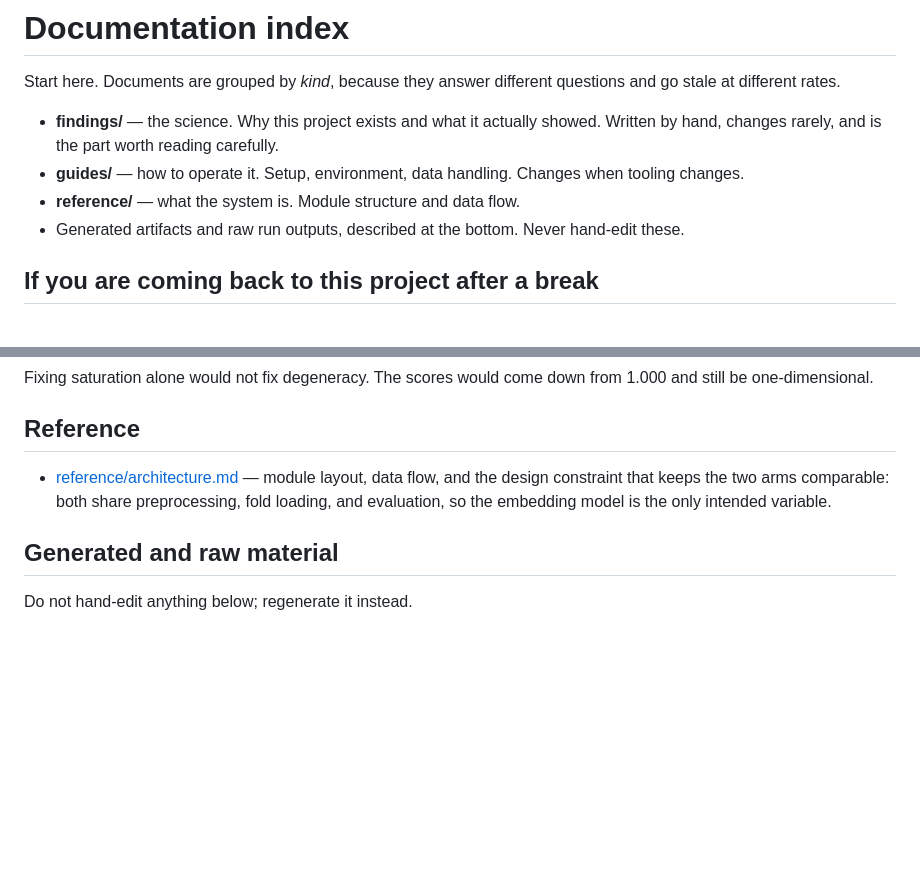
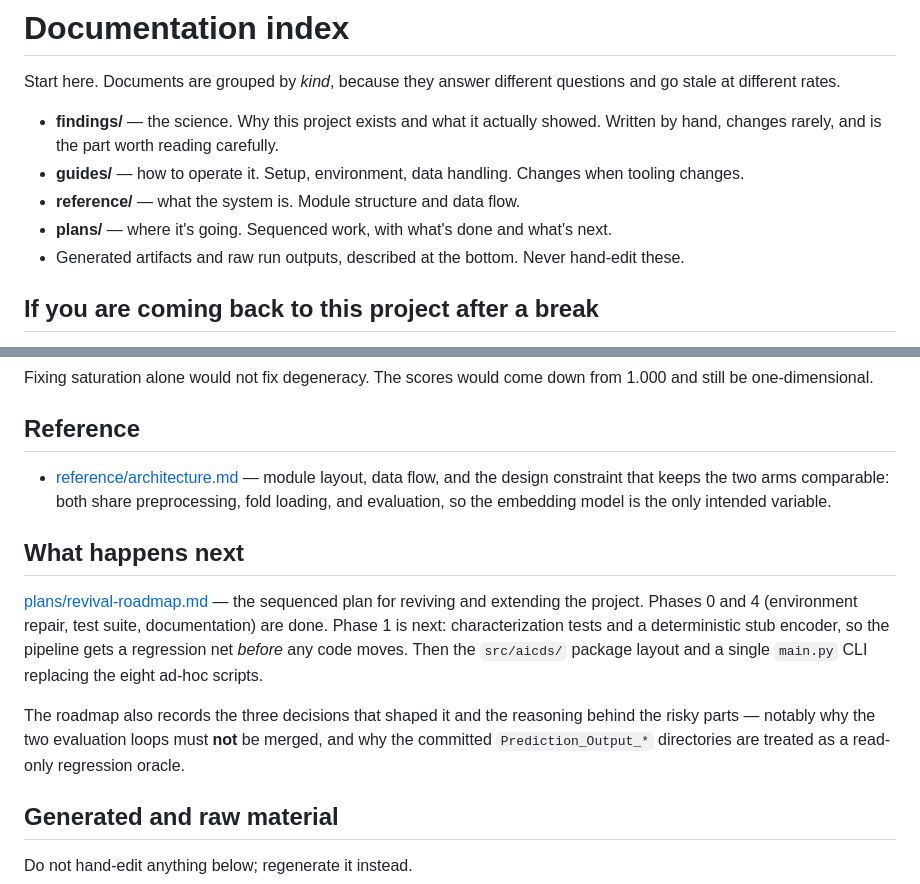
Before and after one commit to jamesEmerson112/AI-CDS-Disease-Diagnosis-Reproduction-Alpha, a Markdown page: docs/README.md, 2 parts joined by grey strips. GitHub-like rendering; blank space fills up the shorter version.

```diff
--- a/docs/README.md
+++ b/docs/README.md
@@ -7,6 +7,7 @@ stale at different rates.
   hand, changes rarely, and is the part worth reading carefully.
 - **guides/** — how to operate it. Setup, environment, data handling. Changes when tooling changes.
 - **reference/** — what the system is. Module structure and data flow.
+- **plans/** — where it's going. Sequenced work, with what's done and what's next.
 - Generated artifacts and raw run outputs, described at the bottom. Never hand-edit these.
 
 ## If you are coming back to this project after a break
@@ -52,6 +53,18 @@ still be one-dimensional.
   design constraint that keeps the two arms comparable: both share preprocessing, fold loading,
   and evaluation, so the embedding model is the only intended variable.
 
+## What happens next
+
+[plans/revival-roadmap.md](plans/revival-roadmap.md) — the sequenced plan for reviving and
+extending the project. Phases 0 and 4 (environment repair, test suite, documentation) are done.
+Phase 1 is next: characterization tests and a deterministic stub encoder, so the pipeline gets a
+regression net *before* any code moves. Then the `src/aicds/` package layout and a single
+`main.py` CLI replacing the eight ad-hoc scripts.
+
+The roadmap also records the three decisions that shaped it and the reasoning behind the risky
+parts — notably why the two evaluation loops must **not** be merged, and why the committed
+`Prediction_Output_*` directories are treated as a read-only regression oracle.
+
 ## Generated and raw material
 
 Do not hand-edit anything below; regenerate it instead.
```
Also changed, not shown: docs/plans/revival-roadmap.md (added, +200 -0 lines).
